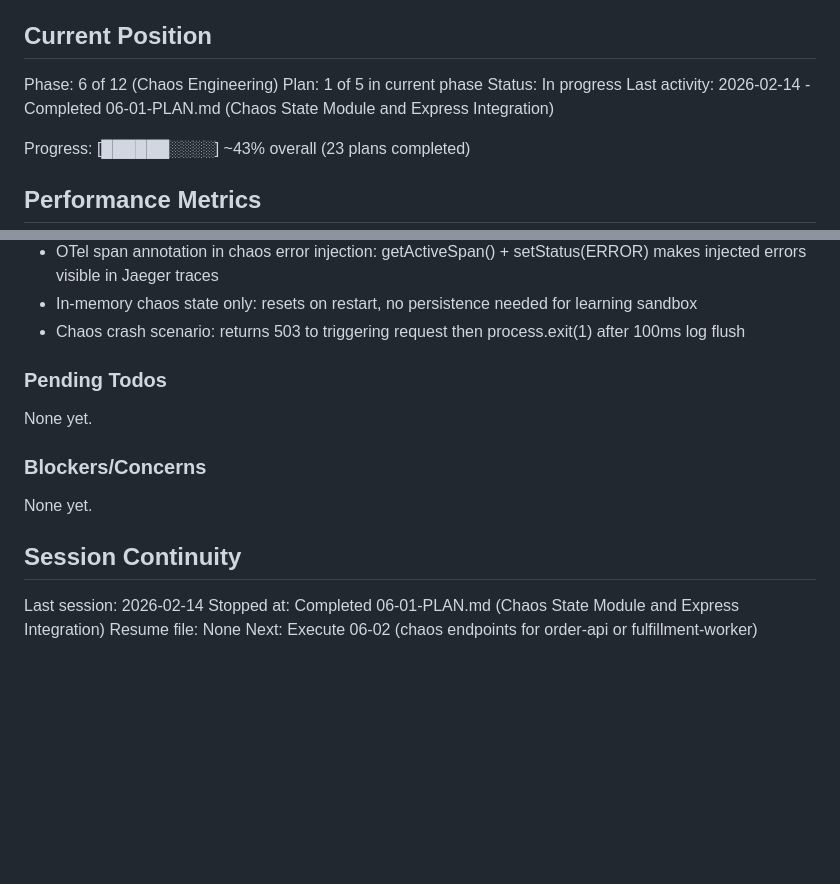
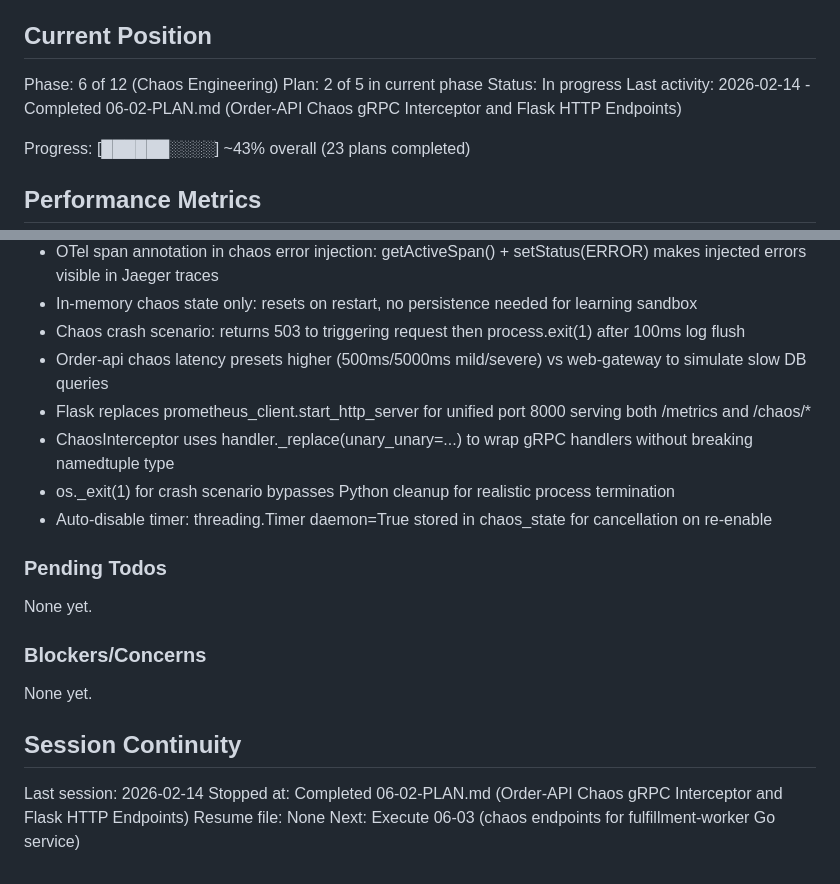
Before and after one commit to CaptainGreatOne/BrokenbyDesign, a Markdown page: .planning/STATE.md, 2 parts joined by grey strips. Rendered like a GitHub page; blank space fills up the shorter version.

Commit message:
docs(06-02): complete order-api chaos engineering plan
Tasks completed: 2/2
- Task 1: Create chaos state module with gRPC interceptor and HTTP endpoints
- Task 2: Integrate chaos interceptor and HTTP server into order-api

SUMMARY: .planning/phases/06-chaos-engineering/06-02-SUMMARY.md

```diff
--- a/.planning/STATE.md
+++ b/.planning/STATE.md
@@ -10,9 +10,9 @@ See: .planning/PROJECT.md (updated 2026-02-04)
 ## Current Position
 
 Phase: 6 of 12 (Chaos Engineering)
-Plan: 1 of 5 in current phase
+Plan: 2 of 5 in current phase
 Status: In progress
-Last activity: 2026-02-14 - Completed 06-01-PLAN.md (Chaos State Module and Express Integration)
+Last activity: 2026-02-14 - Completed 06-02-PLAN.md (Order-API Chaos gRPC Interceptor and Flask HTTP Endpoints)
 
 Progress: [██████░░░░] ~43% overall (23 plans completed)
 
@@ -113,6 +113,11 @@ Recent decisions affecting current work:
 - OTel span annotation in chaos error injection: getActiveSpan() + setStatus(ERROR) makes injected errors visible in Jaeger traces
 - In-memory chaos state only: resets on restart, no persistence needed for learning sandbox
 - Chaos crash scenario: returns 503 to triggering request then process.exit(1) after 100ms log flush
+- Order-api chaos latency presets higher (500ms/5000ms mild/severe) vs web-gateway to simulate slow DB queries
+- Flask replaces prometheus_client.start_http_server for unified port 8000 serving both /metrics and /chaos/*
+- ChaosInterceptor uses handler._replace(unary_unary=...) to wrap gRPC handlers without breaking namedtuple type
+- os._exit(1) for crash scenario bypasses Python cleanup for realistic process termination
+- Auto-disable timer: threading.Timer daemon=True stored in chaos_state for cancellation on re-enable
 
 ### Pending Todos
 
@@ -125,6 +130,6 @@ None yet.
 ## Session Continuity
 
 Last session: 2026-02-14
-Stopped at: Completed 06-01-PLAN.md (Chaos State Module and Express Integration)
+Stopped at: Completed 06-02-PLAN.md (Order-API Chaos gRPC Interceptor and Flask HTTP Endpoints)
 Resume file: None
-Next: Execute 06-02 (chaos endpoints for order-api or fulfillment-worker)
+Next: Execute 06-03 (chaos endpoints for fulfillment-worker Go service)
```
Also changed, not shown: 1 other file.
